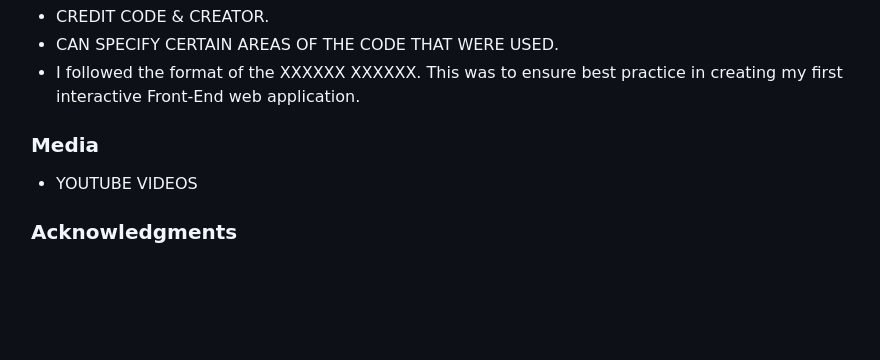
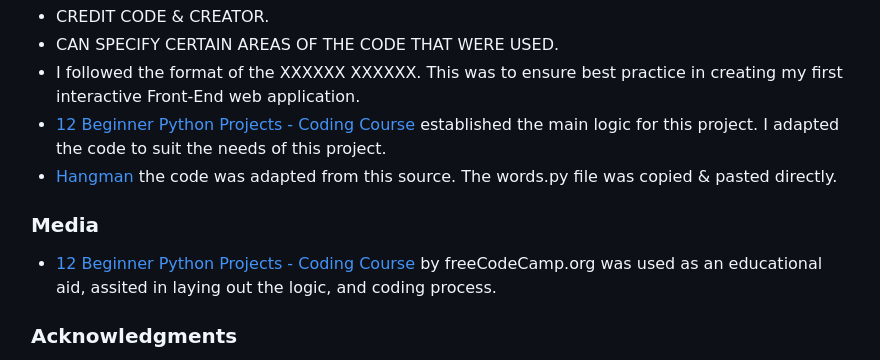
Before and after one commit to KateMcGuane/nine-lives, a Markdown page: README.md, the part around the change. Rendered like a GitHub page; blank space fills up the shorter version.

Commit message:
Credit YouTube tutorial in README

```diff
--- a/README.md
+++ b/README.md
@@ -192,11 +192,12 @@ Please see [TESTING.md](TESTING.md) for a comprehensive list of tests performed.
   - CREDIT CODE & CREATOR.
   - CAN SPECIFY CERTAIN AREAS OF THE CODE THAT WERE USED.
   - I followed the format of the XXXXXX XXXXXX. This was to ensure best practice in creating my first interactive Front-End web application.
-
+  - [12 Beginner Python Projects - Coding Course](https://www.youtube.com/watch?v=8ext9G7xspg&t=5795s&ab_channel=freeCodeCamp.org) established the main logic for this project. I adapted the code to suit the needs of this project.
+  - [Hangman](https://github.com/kying18/hangman) the code was adapted from this source. The words.py file was copied & pasted directly.
 
   ###  Media
 
-  - YOUTUBE VIDEOS
+  - [12 Beginner Python Projects - Coding Course](https://www.youtube.com/watch?v=8ext9G7xspg&t=5795s&ab_channel=freeCodeCamp.org) by freeCodeCamp.org was used as an educational aid, assited in laying out the logic, and coding process.
 
 
   ###  Acknowledgments
```
